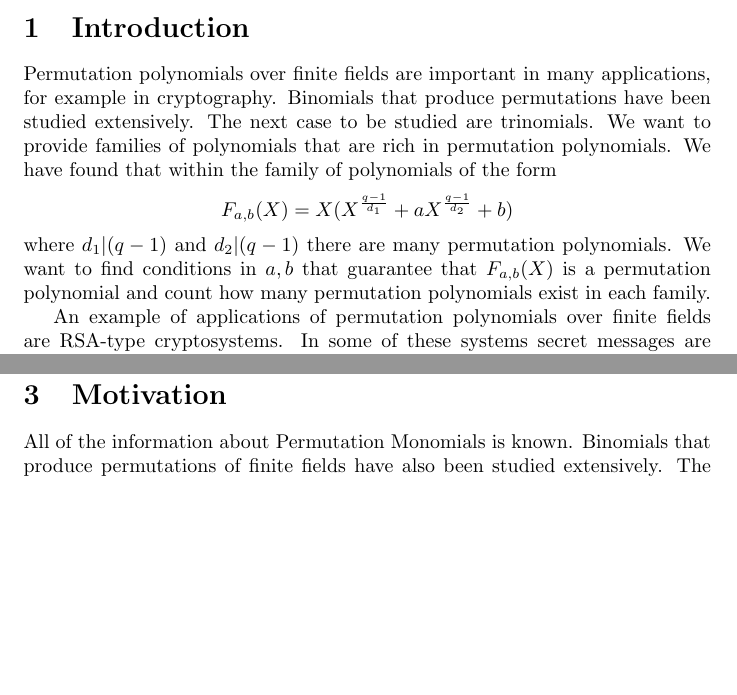
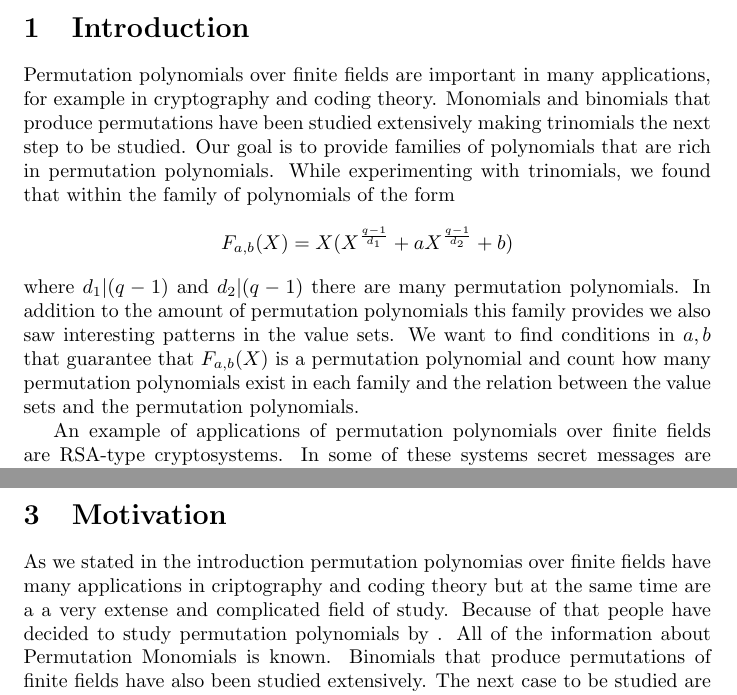
Before and after one commit to chrisrodz/PP-Research, a LaTeX paper (JMM/technical_report.tex): two parts of pages 1 and 3 of 7 before the commit and two parts of pages 1 and 3 of 8 after it, joined at a grey line, cut so that both start at the same text, the shorter picture padded with empty space. Compiled offline with pdfLaTeX.

Commit message:
Jugue un poco con los transition words

```diff
--- a/JMM/technical_report.tex
+++ b/JMM/technical_report.tex
@@ -92,7 +92,7 @@ Given $q=p^r$, $d_1$ and $d_2$, we construct partitions of polynomials of the fo
 \section{Introduction}
 %%%%%%%%%%%%%%%%%%%%%%%%%%%%%%%%%%%%%%%%%%%%%%%%%%%%%%%%%%%%%%%%%%%%%%%
 
-Permutation polynomials over finite fields are important in many applications, for example in cryptography. Binomials that produce permutations have been studied extensively. The next case to be studied are trinomials. We want to provide families of polynomials that are rich in permutation polynomials. We have found that within the family of polynomials of the form $$F_{a,b}(X) = X(X^{\frac{q-1}{d_1}} + aX^{\frac{q-1}{d_2}} +b)$$ where $d_1 | (q-1)$ and $d_2 | (q-1)$  there are many permutation polynomials. We want to find conditions in $a,b$ that guarantee that $F_{a,b}(X)$ is a permutation polynomial and count how many permutation polynomials exist in each family.
+Permutation polynomials over finite fields are important in many applications, for example in cryptography and coding theory. Monomials and binomials that produce permutations have been studied extensively making trinomials the next step to be studied. Our goal is to provide families of polynomials that are rich in permutation polynomials. While experimenting with trinomials, we found that within the family of polynomials of the form $$F_{a,b}(X) = X(X^{\frac{q-1}{d_1}} + aX^{\frac{q-1}{d_2}} +b)$$ where $d_1 | (q-1)$ and $d_2 | (q-1)$  there are many permutation polynomials. In addition to the amount of permutation polynomials this family provides we also saw interesting patterns in the value sets. We want to find conditions in $a,b$ that guarantee that $F_{a,b}(X)$ is a permutation polynomial and count how many permutation polynomials exist in each family and the relation between the value sets and the permutation polynomials.
 
 An example of applications of permutation polynomials over finite fields are RSA-type cryptosystems. In some of these systems secret messages are encoded as elements of a field $\mathbb{F}_{q}$ with a sufficiently large $q$. The encryption operator used for these systems is a permutation of the field $\mathbb{F}_{q}$ and needs to be efficiently computable. It is easy to see that expressing this operator in terms of a permutation polynomial is simple and efficient. Polynomials with minimal value sets are related with ellyptic curves with a large number of rational points.
 
@@ -157,7 +157,7 @@ Recall now that we are interested in studying the family of polynomials $F_{a,b}
 \section{Motivation}
 %%%%%%%%%%%%%%%%%%%%
 
-All of the information about Permutation Monomials is known. Binomials that produce permutations of finite fields have also been studied extensively. The next case to be studied are trinomials. We have found that within the family of polynomials of the form $F_{a,b}(X) =X\left(X^{\frac{q-1}{d_1}} + a X^{\frac{q-1}{d_2}} + b \right),$ there are many permutation polynomials. We want to find conditions in $a,b$ that guarantee that $F_{a,b}(X)$ is a permutation polynomial and count how many permutation polynomials exist in each family.
+As we stated in the introduction permutation polynomias over finite fields have many applications in criptography and coding theory but at the same time are a a very extense and complicated field of study. Because of that people have decided to study permutation polynomials by . All of the information about Permutation Monomials is known. Binomials that produce permutations of finite fields have also been studied extensively. The next case to be studied are trinomials. We have found that within the family of polynomials of the form $F_{a,b}(X) =X\left(X^{\frac{q-1}{d_1}} + a X^{\frac{q-1}{d_2}} + b \right),$ there are many permutation polynomials. We want to find conditions in $a,b$ that guarantee that $F_{a,b}(X)$ is a permutation polynomial and count how many permutation polynomials exist in each family.
 
 %%%%%%%%%%%%%%%%%%%%
 \section{Results}
```
Also changed, not shown: JMM/technical_report.pdf, JMM/technical_report.tex (4 more changed lines).
